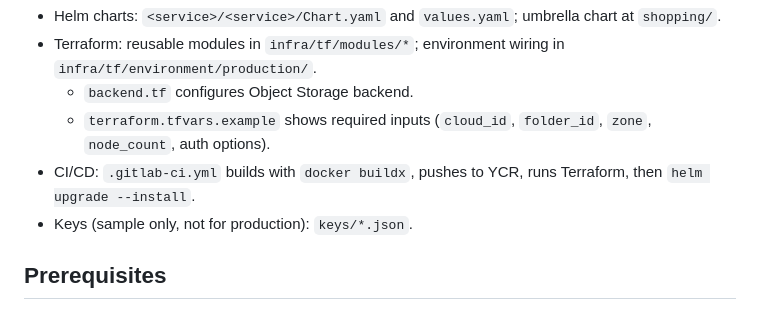
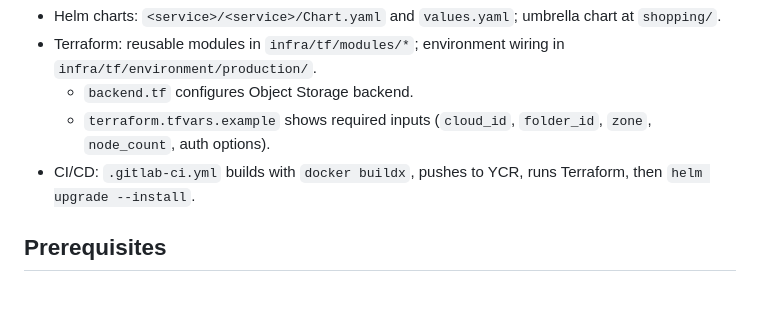
Before and after one commit to yinon-mitin/Yandex-Cloud-microservices-demo, a Markdown page: README.md, the part around the change. GitHub-like rendering.

```diff
--- a/README.md
+++ b/README.md
@@ -29,7 +29,6 @@ This repo is a fork of Google’s [**Online Boutique**](https://github.com/Googl
   - `backend.tf` configures Object Storage backend.
   - `terraform.tfvars.example` shows required inputs (`cloud_id`, `folder_id`, `zone`, `node_count`, auth options).
 - CI/CD: `.gitlab-ci.yml` builds with `docker buildx`, pushes to YCR, runs Terraform, then `helm upgrade --install`.
-- Keys (sample only, not for production): `keys/*.json`.
 
 ## Prerequisites
 - Yandex Cloud account + Object Storage bucket (for Terraform state), Container Registry, Managed Kubernetes API enabled.
```
